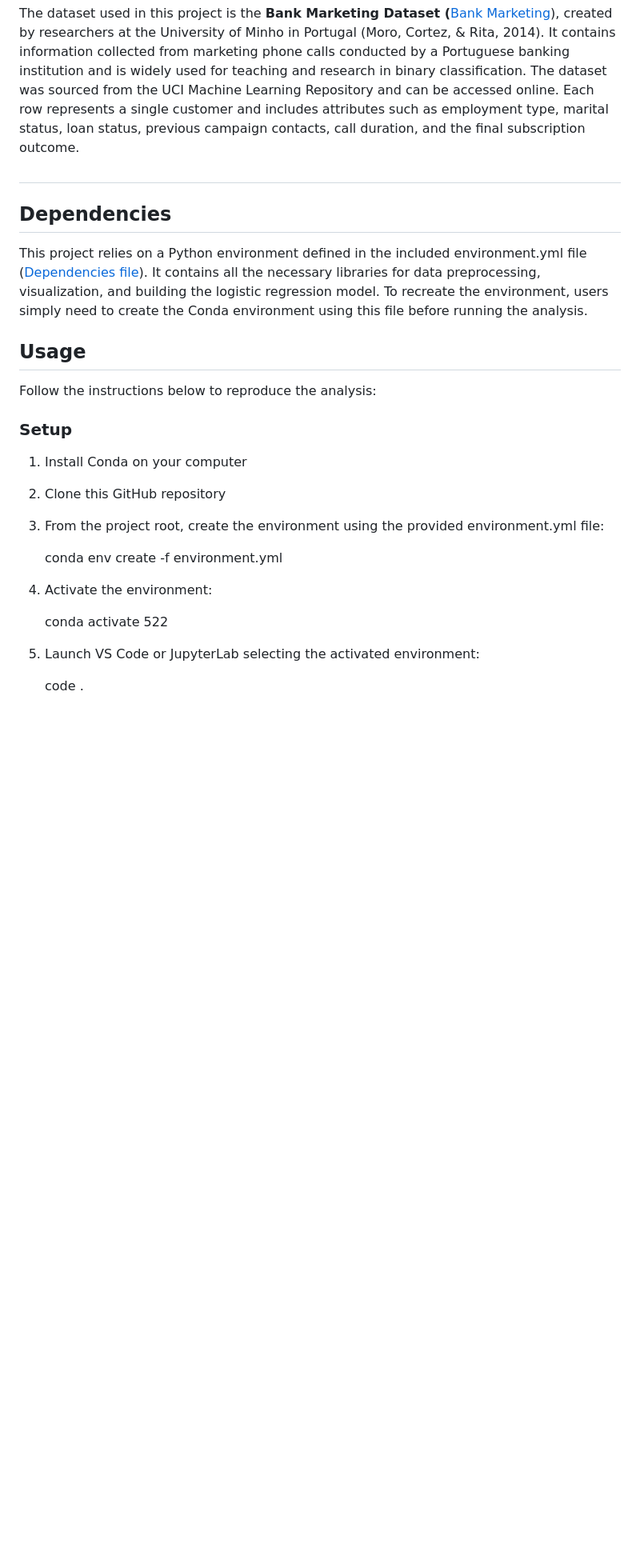
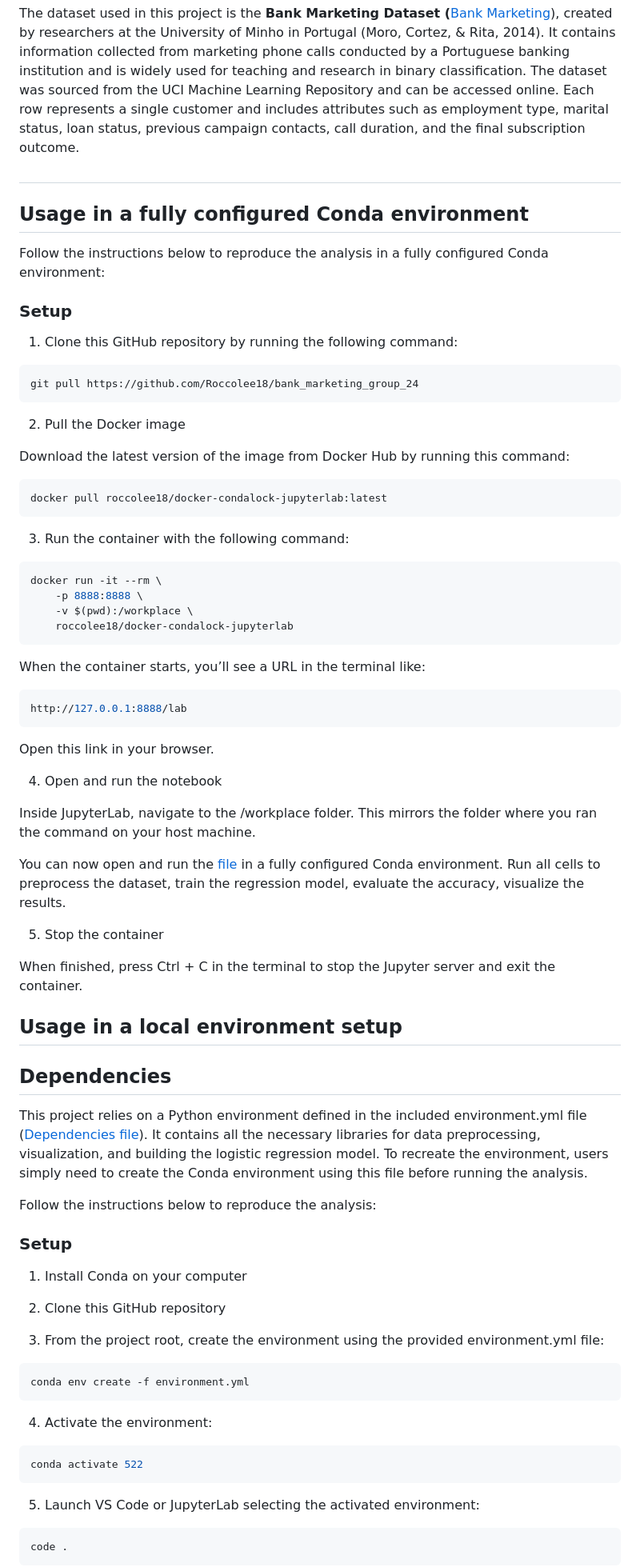
Before and after one commit to Roccolee18/bank_marketing_group_24, a Markdown page: README.md, the part around one of its changes. Shown at 80% size. Drawn GitHub-style; blank space fills up the shorter version.

Commit message:
Add instructions for using docker

````diff
--- a/README.md
+++ b/README.md
@@ -16,11 +16,58 @@ The dataset used in this project is the **Bank Marketing Dataset (**[Bank Market
 
 ##
 
+## Usage in a fully configured Conda environment
+
+Follow the instructions below to reproduce the analysis in a fully configured Conda environment:
+
+### Setup
+
+1.  Clone this GitHub repository by running the following command:
+
+```bash
+git pull https://github.com/Roccolee18/bank_marketing_group_24
+```
+
+2. Pull the Docker image
+
+Download the latest version of the image from Docker Hub by running this command:
+
+```bash
+docker pull roccolee18/docker-condalock-jupyterlab:latest
+```
+
+3. Run the container with the following command:
+
+```bash
+docker run -it --rm \
+    -p 8888:8888 \
+    -v $(pwd):/workplace \
+    roccolee18/docker-condalock-jupyterlab
+```
+
+When the container starts, you’ll see a URL in the terminal like:
+
+```bash
+http://127.0.0.1:8888/lab
+```
+
+Open this link in your browser.
+
+4. Open and run the notebook
+
+Inside JupyterLab, navigate to the /workplace folder. This mirrors the folder where you ran the command on your host machine.
+
+You can now open and run the  [file](https://github.com/Roccolee18/bank_marketing_group_24/blob/main/marketing_campain_predictor.ipynb) in a fully configured Conda environment. Run all cells to preprocess the dataset, train the regression model, evaluate the accuracy, visualize the results.
+
+5. Stop the container
+
+When finished, press Ctrl + C in the terminal to stop the Jupyter server and exit the container.
+
+## Usage in a local environment setup
+
 ## **Dependencies**
 
 This project relies on a Python environment defined in the included environment.yml file ([Dependencies file](https://github.com/Roccolee18/bank_marketing_group_24/blob/writing-and-editing-code/environment.yml)). It contains all the necessary libraries for data preprocessing, visualization, and building the logistic regression model. To recreate the environment, users simply need to create the Conda environment using this file before running the analysis.
-
-## Usage
 
 Follow the instructions below to reproduce the analysis:
 
@@ -32,13 +79,19 @@ Follow the instructions below to reproduce the analysis:
 
 3.  From the project root, create the environment using the provided environment.yml file:
 
-    conda env create -f environment.yml
+```bash
+conda env create -f environment.yml
+```
 
 4.  Activate the environment:
 
-    conda activate 522
+```bash
+conda activate 522
+```
 
 5.  Launch VS Code or JupyterLab selecting the activated environment:
 
-    code .
+```bash
+code .
+```
 
````
Also changed, not shown: other parts of README.md (+4 -2 lines).
